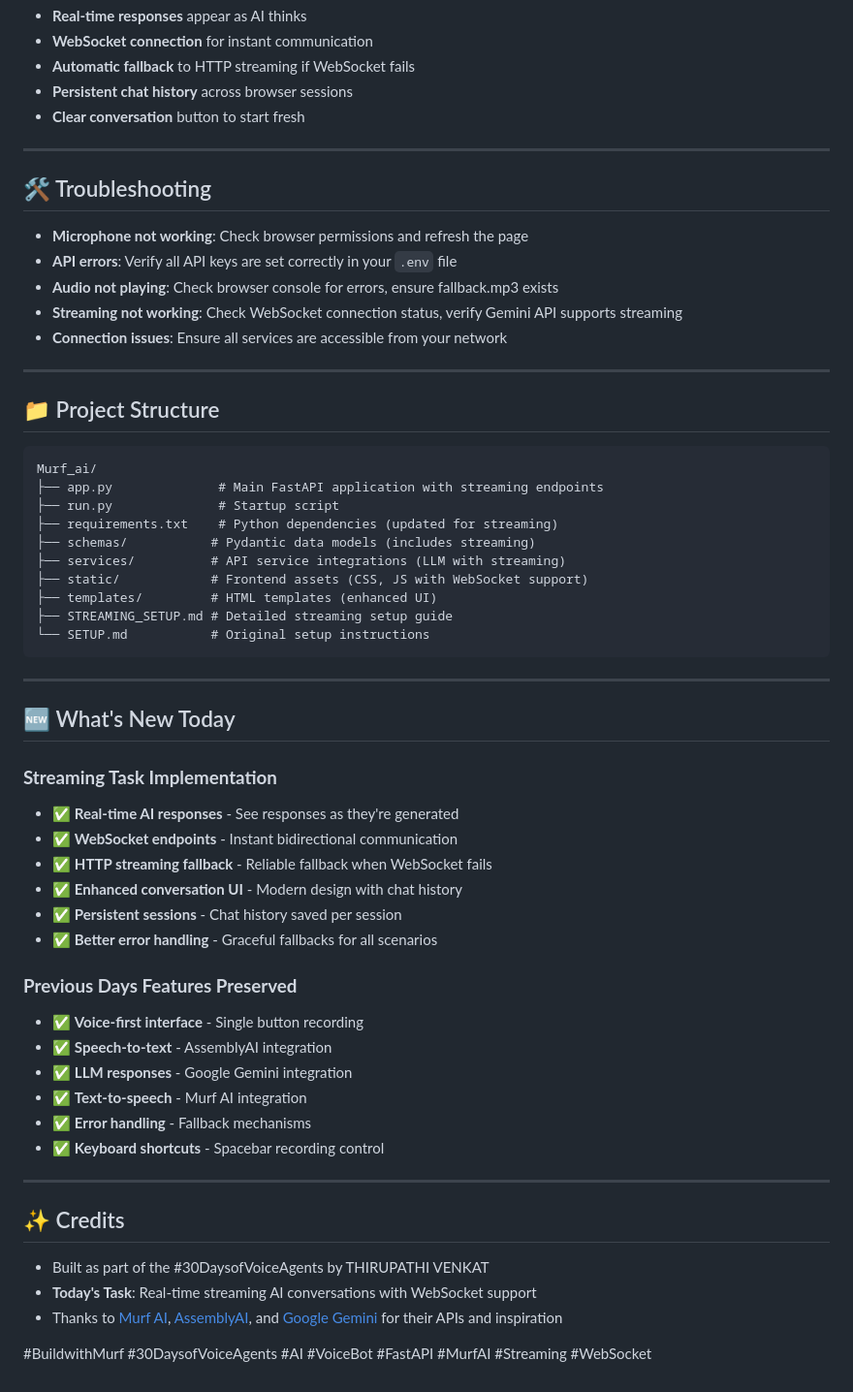
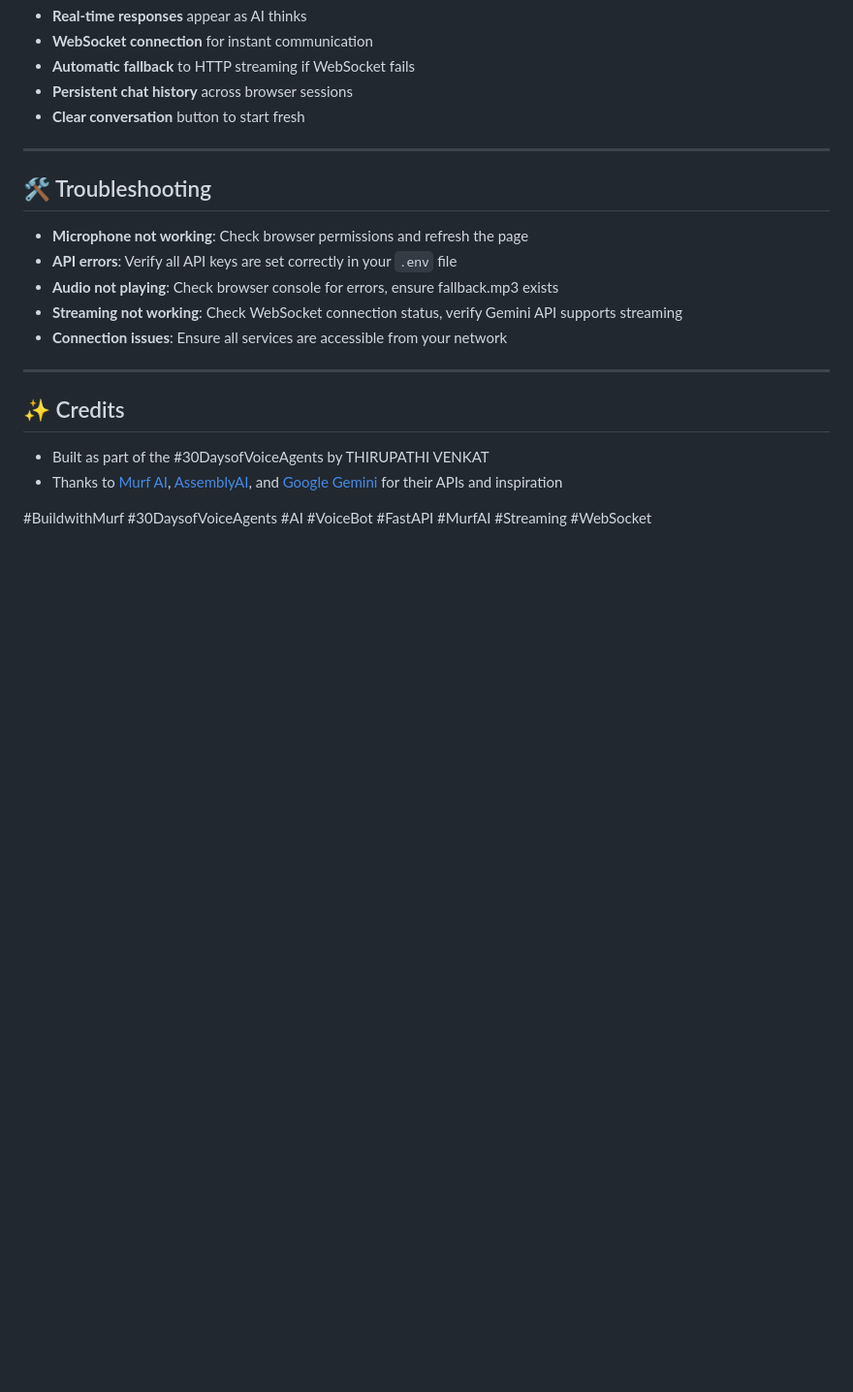
Before and after one commit to venkatthirupathi/Murf_ai_Agent, a Markdown page: README.md, the part around one of its changes. Shown at 97% size. Rendered like a GitHub page; blank space fills up the shorter version.

Commit message:
Update README.md with Day 29 features and final documentation

````diff
--- a/README.md
+++ b/README.md
@@ -119,47 +132,9 @@ Then open [http://localhost:8000](http://localhost:8000) in your browser.
 
 ---
 
-## 📁 Project Structure
-
-```
-Murf_ai/
-├── app.py              # Main FastAPI application with streaming endpoints
-├── run.py              # Startup script
-├── requirements.txt    # Python dependencies (updated for streaming)
-├── schemas/           # Pydantic data models (includes streaming)
-├── services/          # API service integrations (LLM with streaming)
-├── static/            # Frontend assets (CSS, JS with WebSocket support)
-├── templates/         # HTML templates (enhanced UI)
-├── STREAMING_SETUP.md # Detailed streaming setup guide
-└── SETUP.md           # Original setup instructions
-```
-
----
-
-## 🆕 What's New Today
-
-### **Streaming Task Implementation**
-- ✅ **Real-time AI responses** - See responses as they're generated
-- ✅ **WebSocket endpoints** - Instant bidirectional communication
-- ✅ **HTTP streaming fallback** - Reliable fallback when WebSocket fails
-- ✅ **Enhanced conversation UI** - Modern design with chat history
-- ✅ **Persistent sessions** - Chat history saved per session
-- ✅ **Better error handling** - Graceful fallbacks for all scenarios
-
-### **Previous Days Features Preserved**
-- ✅ **Voice-first interface** - Single button recording
-- ✅ **Speech-to-text** - AssemblyAI integration
-- ✅ **LLM responses** - Google Gemini integration
-- ✅ **Text-to-speech** - Murf AI integration
-- ✅ **Error handling** - Fallback mechanisms
-- ✅ **Keyboard shortcuts** - Spacebar recording control
-
----
-
 ## ✨ Credits
 
 - Built as part of the #30DaysofVoiceAgents by THIRUPATHI VENKAT
-- **Today's Task**: Real-time streaming AI conversations with WebSocket support
 - Thanks to [Murf AI](https://murf.ai), [AssemblyAI](https://assemblyai.com), and [Google Gemini](https://deepmind.google/technologies/gemini/) for their APIs and inspiration
 
 #BuildwithMurf #30DaysofVoiceAgents #AI #VoiceBot #FastAPI #MurfAI #Streaming #WebSocket
````
Also changed, not shown: other parts of README.md (+13 -0 lines).
